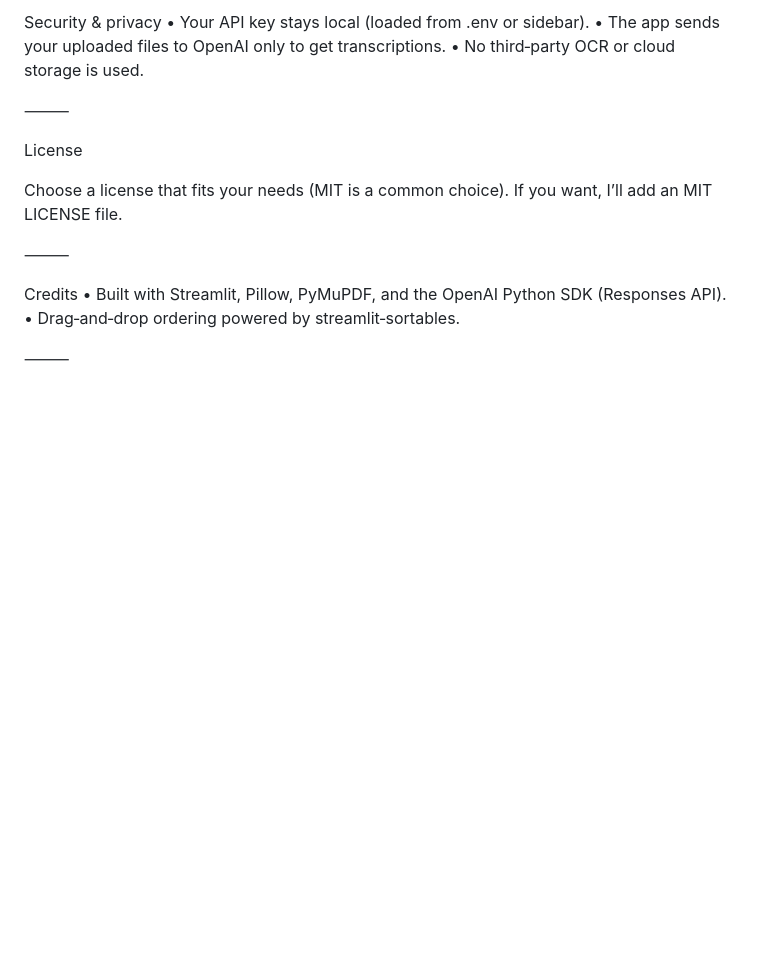
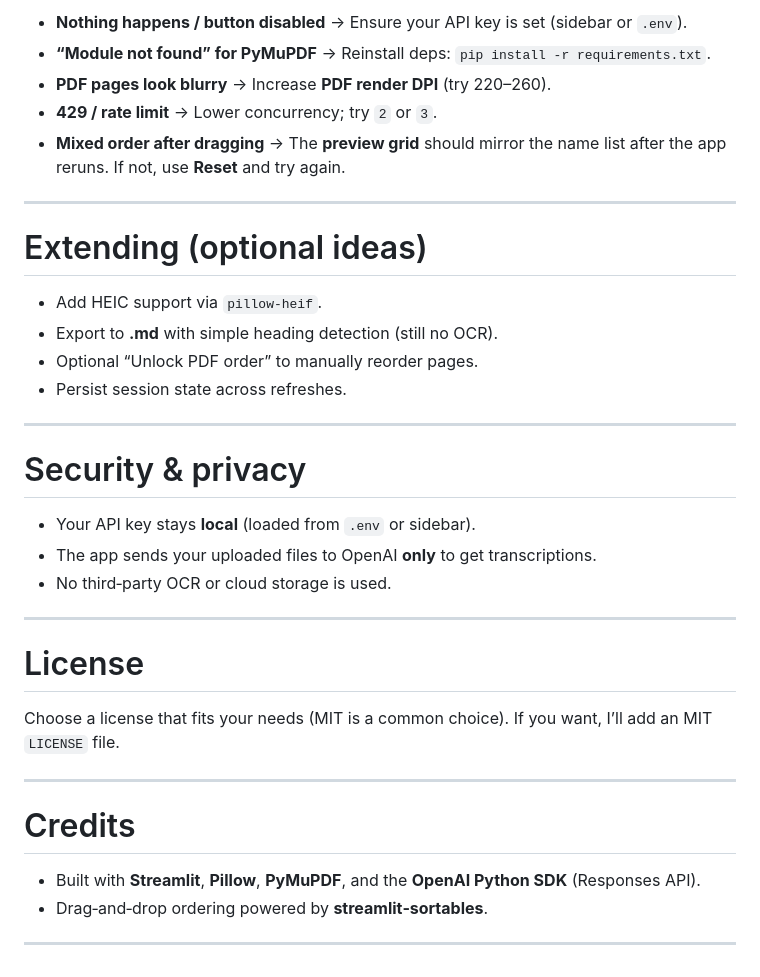
Before and after one commit to oxemanuelexo/ImageTranscriber, a Markdown page: README.md, the part around one of its changes. Drawn GitHub-style; blank space fills up the shorter version.

```diff
--- a/README.md
+++ b/README.md
@@ -139,19 +142,38 @@ Extending (optional ideas)
 
-Security & privacy
-	•	Your API key stays local (loaded from .env or sidebar).
-	•	The app sends your uploaded files to OpenAI only to get transcriptions.
-	•	No third‑party OCR or cloud storage is used.
+* **Nothing happens / button disabled** → Ensure your API key is set (sidebar or `.env`).
+* **“Module not found” for PyMuPDF** → Reinstall deps: `pip install -r requirements.txt`.
+* **PDF pages look blurry** → Increase **PDF render DPI** (try 220–260).
+* **429 / rate limit** → Lower concurrency; try `2` or `3`.
+* **Mixed order after dragging** → The **preview grid** should mirror the name list after the app reruns. If not, use **Reset** and try again.
 
-⸻
+---
 
-License
+# Extending (optional ideas)
 
-Choose a license that fits your needs (MIT is a common choice). If you want, I’ll add an MIT LICENSE file.
+* Add HEIC support via `pillow-heif`.
+* Export to **.md** with simple heading detection (still no OCR).
+* Optional “Unlock PDF order” to manually reorder pages.
+* Persist session state across refreshes.
 
-⸻
+---
 
-Credits
-	•	Built with Streamlit, Pillow, PyMuPDF, and the OpenAI Python SDK (Responses API).
-	•	Drag‑and‑drop ordering powered by streamlit‑sortables.
+# Security & privacy
 
-⸻
+* Your API key stays **local** (loaded from `.env` or sidebar).
+* The app sends your uploaded files to OpenAI **only** to get transcriptions.
+* No third‑party OCR or cloud storage is used.
+
+---
+
+# License
+
+Choose a license that fits your needs (MIT is a common choice). If you want, I’ll add an MIT `LICENSE` file.
+
+---
+
+# Credits
+
+* Built with **Streamlit**, **Pillow**, **PyMuPDF**, and the **OpenAI Python SDK** (Responses API).
+* Drag‑and‑drop ordering powered by **streamlit‑sortables**.
+
+---
```
Also changed, not shown: other parts of README.md (+89 -86 lines).
